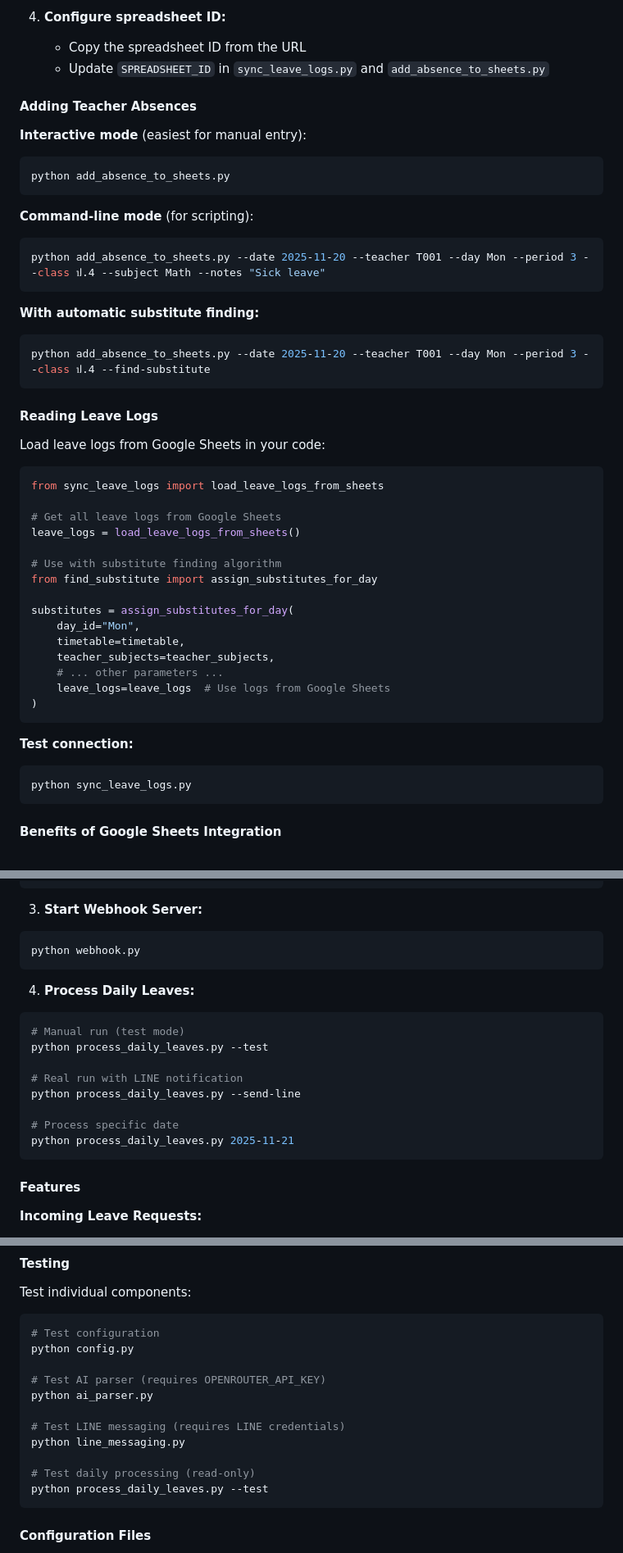
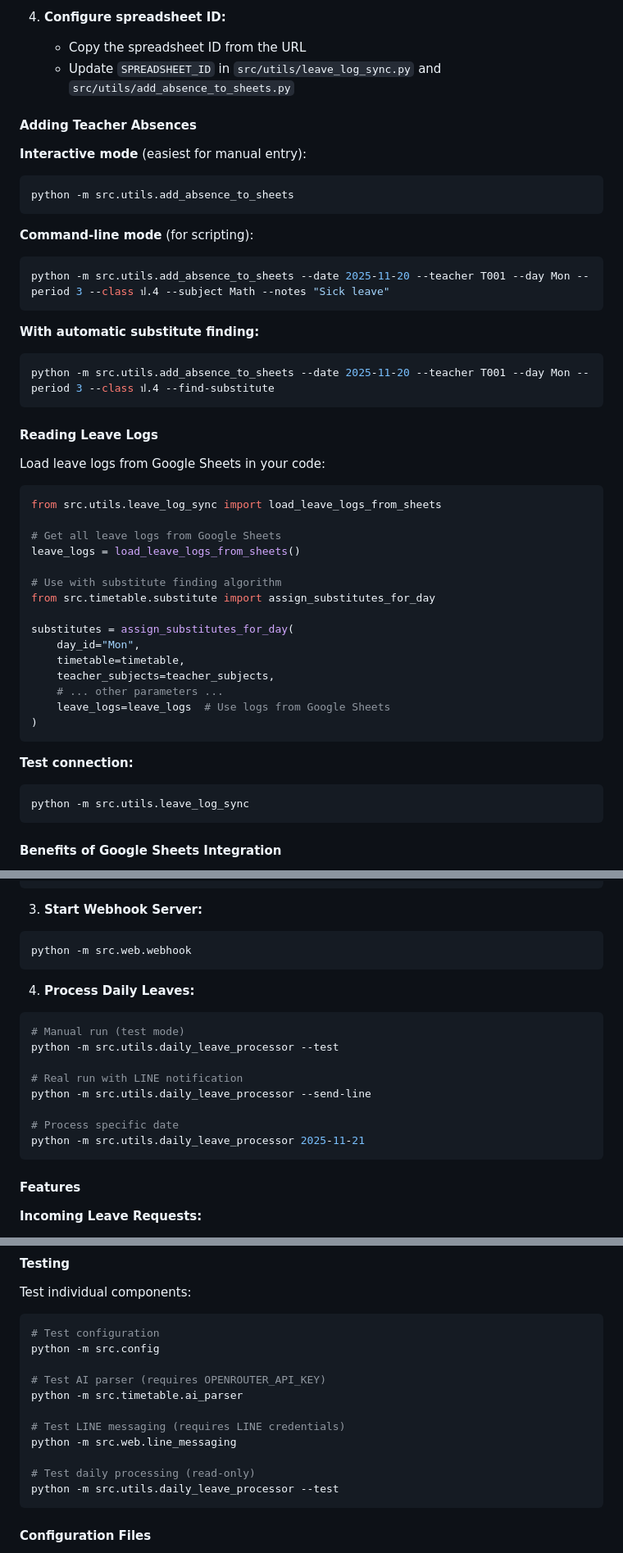
Before and after one commit to dimon-ton/TimeTableConverting, a Markdown page: README.md, 3 parts joined by grey strips. Shown at 82% size. GitHub-like rendering.

````diff
--- a/README.md
+++ b/README.md
@@ -96,36 +96,36 @@ pip install gspread google-auth
 
 4. **Configure spreadsheet ID:**
    - Copy the spreadsheet ID from the URL
-   - Update `SPREADSHEET_ID` in `sync_leave_logs.py` and `add_absence_to_sheets.py`
+   - Update `SPREADSHEET_ID` in `src/utils/leave_log_sync.py` and `src/utils/add_absence_to_sheets.py`
 
 #### Adding Teacher Absences
 
 **Interactive mode** (easiest for manual entry):
 ```bash
-python add_absence_to_sheets.py
+python -m src.utils.add_absence_to_sheets
 ```
 
 **Command-line mode** (for scripting):
 ```bash
-python add_absence_to_sheets.py --date 2025-11-20 --teacher T001 --day Mon --period 3 --class ป.4 --subject Math --notes "Sick leave"
+python -m src.utils.add_absence_to_sheets --date 2025-11-20 --teacher T001 --day Mon --period 3 --class ป.4 --subject Math --notes "Sick leave"
 ```
 
 **With automatic substitute finding:**
 ```bash
-python add_absence_to_sheets.py --date 2025-11-20 --teacher T001 --day Mon --period 3 --class ป.4 --find-substitute
+python -m src.utils.add_absence_to_sheets --date 2025-11-20 --teacher T001 --day Mon --period 3 --class ป.4 --find-substitute
 ```
 
 #### Reading Leave Logs
 
 Load leave logs from Google Sheets in your code:
 ```python
-from sync_leave_logs import load_leave_logs_from_sheets
+from src.utils.leave_log_sync import load_leave_logs_from_sheets
 
 # Get all leave logs from Google Sheets
 leave_logs = load_leave_logs_from_sheets()
 
 # Use with substitute finding algorithm
-from find_substitute import assign_substitutes_for_day
+from src.timetable.substitute import assign_substitutes_for_day
 
 substitutes = assign_substitutes_for_day(
     day_id="Mon",
@@ -138,7 +138,7 @@ substitutes = assign_substitutes_for_day(
 
 **Test connection:**
 ```bash
-python sync_leave_logs.py
+python -m src.utils.leave_log_sync
 ```
 
 #### Benefits of Google Sheets Integration
@@ -190,19 +190,19 @@ cp .env.example .env
 
 3. **Start Webhook Server:**
 ```bash
-python webhook.py
+python -m src.web.webhook
 ```
 
 4. **Process Daily Leaves:**
 ```bash
 # Manual run (test mode)
-python process_daily_leaves.py --test
+python -m src.utils.daily_leave_processor --test
 
 # Real run with LINE notification
-python process_daily_leaves.py --send-line
+python -m src.utils.daily_leave_processor --send-line
 
 # Process specific date
-python process_daily_leaves.py 2025-11-21
+python -m src.utils.daily_leave_processor 2025-11-21
 ```
 
 #### Features
@@ -260,16 +260,16 @@ Test individual components:
 
 ```bash
 # Test configuration
-python config.py
+python -m src.config
 
 # Test AI parser (requires OPENROUTER_API_KEY)
-python ai_parser.py
+python -m src.timetable.ai_parser
 
 # Test LINE messaging (requires LINE credentials)
-python line_messaging.py
+python -m src.web.line_messaging
 
 # Test daily processing (read-only)
-python process_daily_leaves.py --test
+python -m src.utils.daily_leave_processor --test
 ```
 
 #### Configuration Files
````
Also changed, not shown: other parts of README.md (+10 -10 lines), docs/CLAUDE.md (+78 -36 lines).
